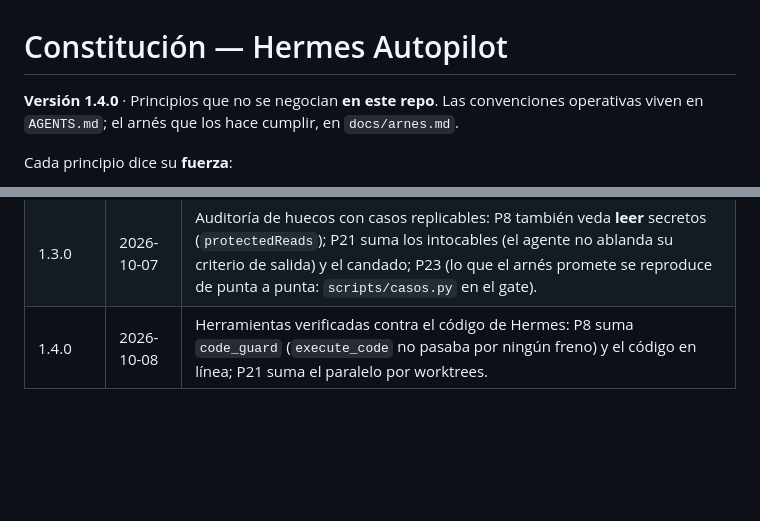
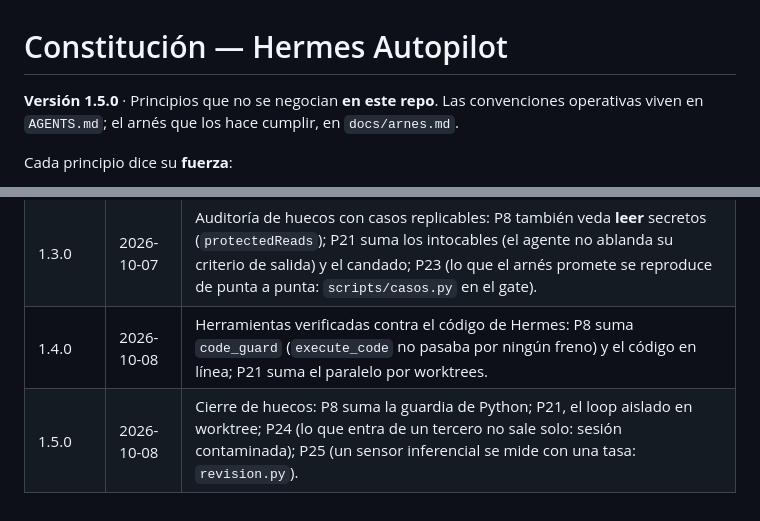
Before and after one commit to raalzate/hermes-autopilot, a Markdown page: CONSTITUTION.md, 2 parts joined by grey strips. Rendered like a GitHub page; blank space fills up the shorter version.

```diff
--- a/CONSTITUTION.md
+++ b/CONSTITUTION.md
@@ -1,6 +1,6 @@
 # Constitución — Hermes Autopilot
 
-**Versión 1.4.0** · Principios que no se negocian **en este repo**. Las convenciones operativas
+**Versión 1.5.0** · Principios que no se negocian **en este repo**. Las convenciones operativas
 viven en `AGENTS.md`; el arnés que los hace cumplir, en `docs/arnes.md`.
 
 Cada principio dice su **fuerza**:
@@ -244,3 +267,4 @@ Gana el más alto y **el agente para y escala**: 1) P8·P9, 2) P5, 3) P1, 4) el
 | 1.2.0 | 2026-10-07 | Autonomía: P21 (el loop autónomo tiene salida —el gate—, tope y freno de mano; nunca publica) y P22 (lo que el arnés hace se ve: registro de eventos y panel en vivo). P16 gana mecanismo dentro del loop. El proyecto pasa a llamarse Hermes Autopilot: el propósito es un agente autónomo, y el arnés es lo que lo hace confiable. |
 | 1.3.0 | 2026-10-07 | Auditoría de huecos con casos replicables: P8 también veda **leer** secretos (`protectedReads`); P21 suma los intocables (el agente no ablanda su criterio de salida) y el candado; P23 (lo que el arnés promete se reproduce de punta a punta: `scripts/casos.py` en el gate). |
 | 1.4.0 | 2026-10-08 | Herramientas verificadas contra el código de Hermes: P8 suma `code_guard` (`execute_code` no pasaba por ningún freno) y el código en línea; P21 suma el paralelo por worktrees. |
+| 1.5.0 | 2026-10-08 | Cierre de huecos: P8 suma la guardia de Python; P21, el loop aislado en worktree; P24 (lo que entra de un tercero no sale solo: sesión contaminada); P25 (un sensor inferencial se mide con una tasa: `revision.py`). |
```
Also changed, not shown: other parts of CONSTITUTION.md (+25 -2 lines).
